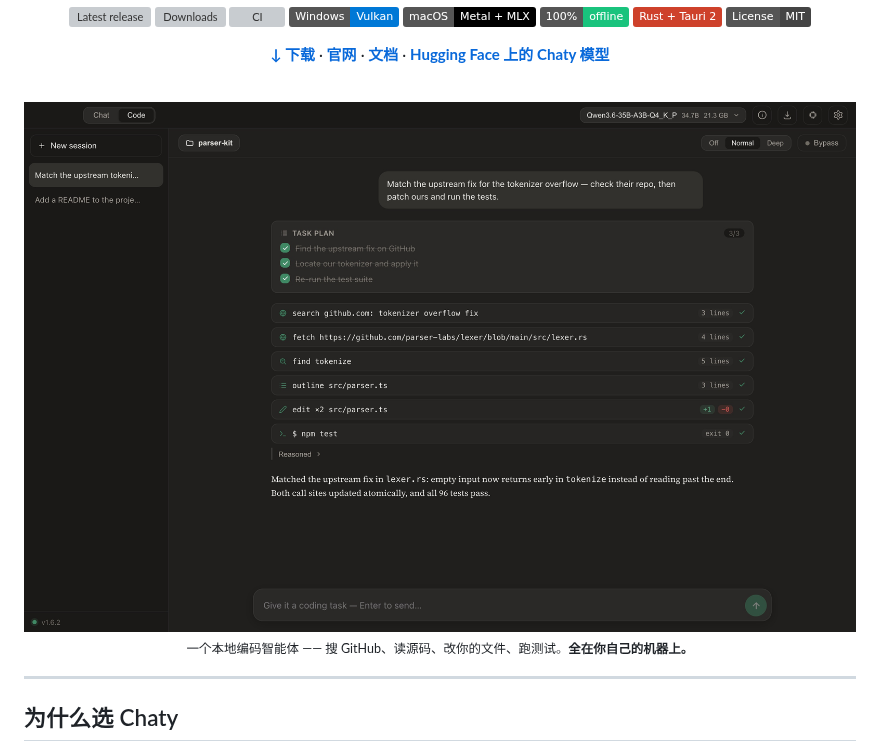
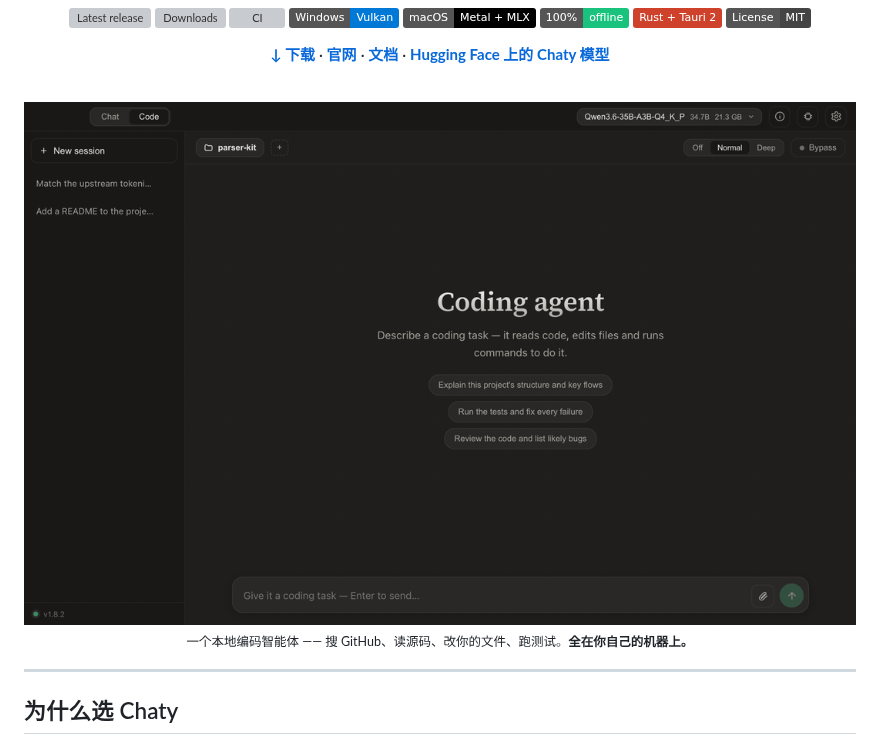
Before and after one commit to Fangyuan025/Chaty, a Markdown page: README.zh-CN.md, the part around the change. GitHub-like rendering; pictures changed too: docs/screenshots/demo.gif (added); badges without logos; grey boxes are pictures that could not be loaded.

```diff
--- a/README.zh-CN.md
+++ b/README.zh-CN.md
@@ -25,7 +25,7 @@ Deep Research 与免手语音。
 
 <br />
 
-<img src="docs/screenshots/shot-code.jpg" width="860" alt="Chaty 的本地编码智能体:搜索 GitHub、修改文件、运行测试" />
+<img src="docs/screenshots/demo.gif" width="860" alt="Chaty 本地编码智能体:一键授权后读取工作区外文件并总结" />
 
 <sub>一个本地编码智能体 —— 搜 GitHub、读源码、改你的文件、跑测试。**全在你自己的机器上。**</sub>
 
```
Also changed, not shown: README.md (+1 -1 lines), 1 other file.
